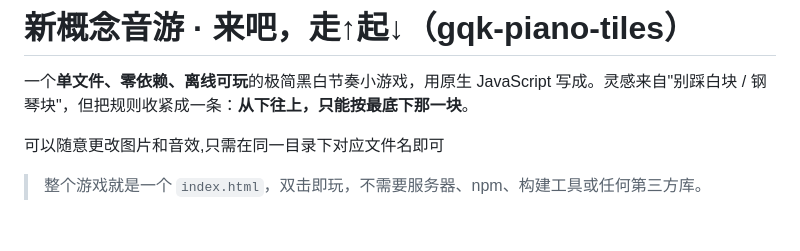
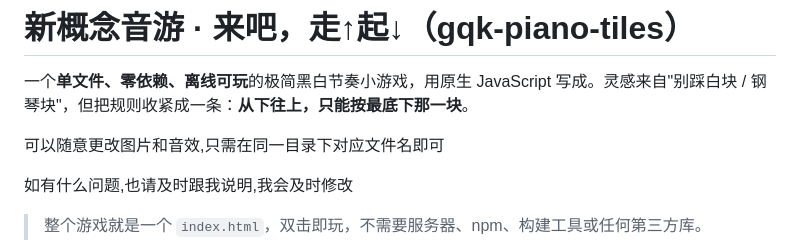
Before and after one commit to 123xiaojun/gqk-piano-tiles, a Markdown page: README.md, the part around the change. Rendered like a GitHub page; blank space fills up the shorter version.

Commit message:
Update README with issue reporting information
Added a note for users to report issues.

```diff
--- a/README.md
+++ b/README.md
@@ -3,6 +3,8 @@
 一个**单文件、零依赖、离线可玩**的极简黑白节奏小游戏，用原生 JavaScript 写成。灵感来自"别踩白块 / 钢琴块"，但把规则收紧成一条：**从下往上，只能按最底下那一块**。
 
 可以随意更改图片和音效,只需在同一目录下对应文件名即可
+
+如有什么问题,也请及时跟我说明,我会及时修改
 
 > 整个游戏就是一个 `index.html`，双击即玩，不需要服务器、npm、构建工具或任何第三方库。
 
```
